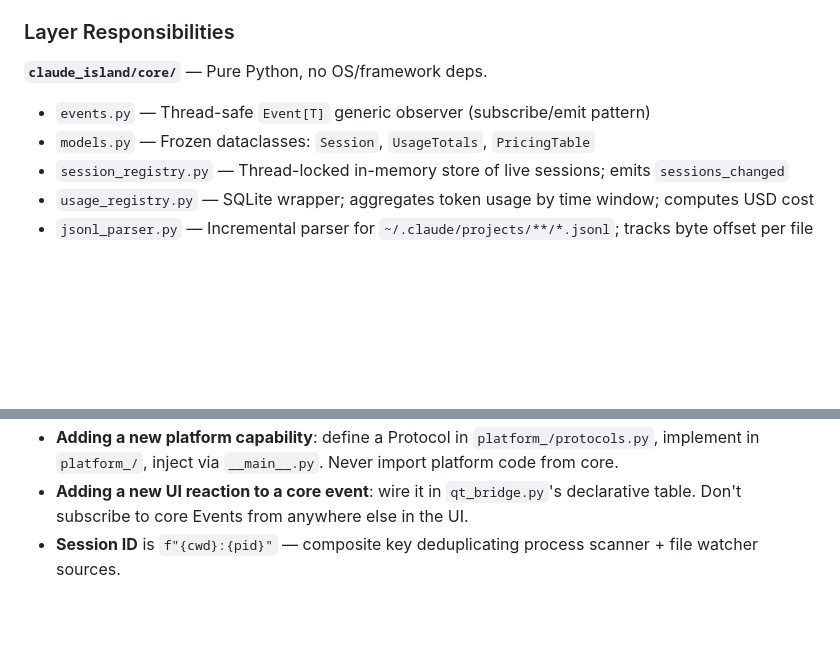
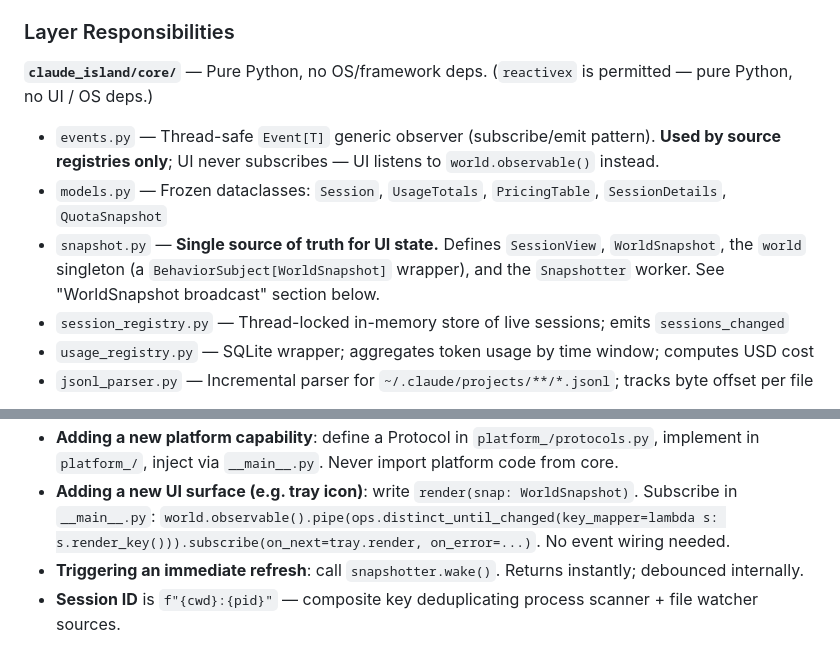
Before and after one commit to whiteJadeSoup/claude-island, a Markdown page: CLAUDE.md, 2 parts joined by grey strips. Drawn GitHub-style; blank space fills up the shorter version.

```diff
--- a/CLAUDE.md
+++ b/CLAUDE.md
@@ -34,9 +34,10 @@ UI Layer (PySide6)  ──→  Core Layer (pure Python)  ←──  Platform Lay
 
 ### Layer Responsibilities
 
-**`claude_island/core/`** — Pure Python, no OS/framework deps.
-- `events.py` — Thread-safe `Event[T]` generic observer (subscribe/emit pattern)
-- `models.py` — Frozen dataclasses: `Session`, `UsageTotals`, `PricingTable`
+**`claude_island/core/`** — Pure Python, no OS/framework deps. (`reactivex` is permitted — pure Python, no UI / OS deps.)
+- `events.py` — Thread-safe `Event[T]` generic observer (subscribe/emit pattern). **Used by source registries only**; UI never subscribes — UI listens to `world.observable()` instead.
+- `models.py` — Frozen dataclasses: `Session`, `UsageTotals`, `PricingTable`, `SessionDetails`, `QuotaSnapshot`
+- `snapshot.py` — **Single source of truth for UI state.** Defines `SessionView`, `WorldSnapshot`, the `world` singleton (a `BehaviorSubject[WorldSnapshot]` wrapper), and the `Snapshotter` worker. See "WorldSnapshot broadcast" section below.
 - `session_registry.py` — Thread-locked in-memory store of live sessions; emits `sessions_changed`
 - `usage_registry.py` — SQLite wrapper; aggregates token usage by time window; computes USD cost
 - `jsonl_parser.py` — Incremental parser for `~/.claude/projects/**/*.jsonl`; tracks byte offset per file
@@ -66,3 +104,4 @@ Core emits `Event[T]` synchronously from whichever thread calls `emit()`. The wa
 - **Adding a new platform capability**: define a Protocol in `platform_/protocols.py`, implement in `platform_/`, inject via `__main__.py`. Never import platform code from core.
-- **Adding a new UI reaction to a core event**: wire it in `qt_bridge.py`'s declarative table. Don't subscribe to core Events from anywhere else in the UI.
+- **Adding a new UI surface (e.g. tray icon)**: write `render(snap: WorldSnapshot)`. Subscribe in `__main__.py`: `world.observable().pipe(ops.distinct_until_changed(key_mapper=lambda s: s.render_key())).subscribe(on_next=tray.render, on_error=...)`. No event wiring needed.
+- **Triggering an immediate refresh**: call `snapshotter.wake()`. Returns instantly; debounced internally.
 - **Session ID** is `f"{cwd}:{pid}"` — composite key deduplicating process scanner + file watcher sources.
```
Also changed, not shown: other parts of CLAUDE.md (+43 -6 lines).
